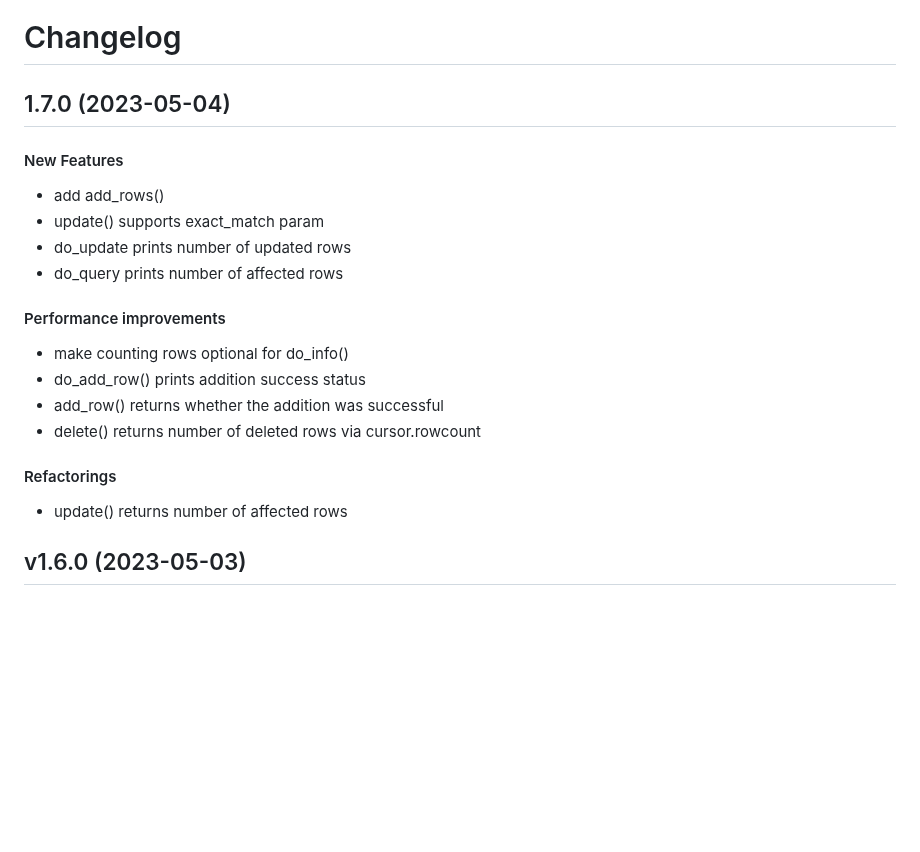
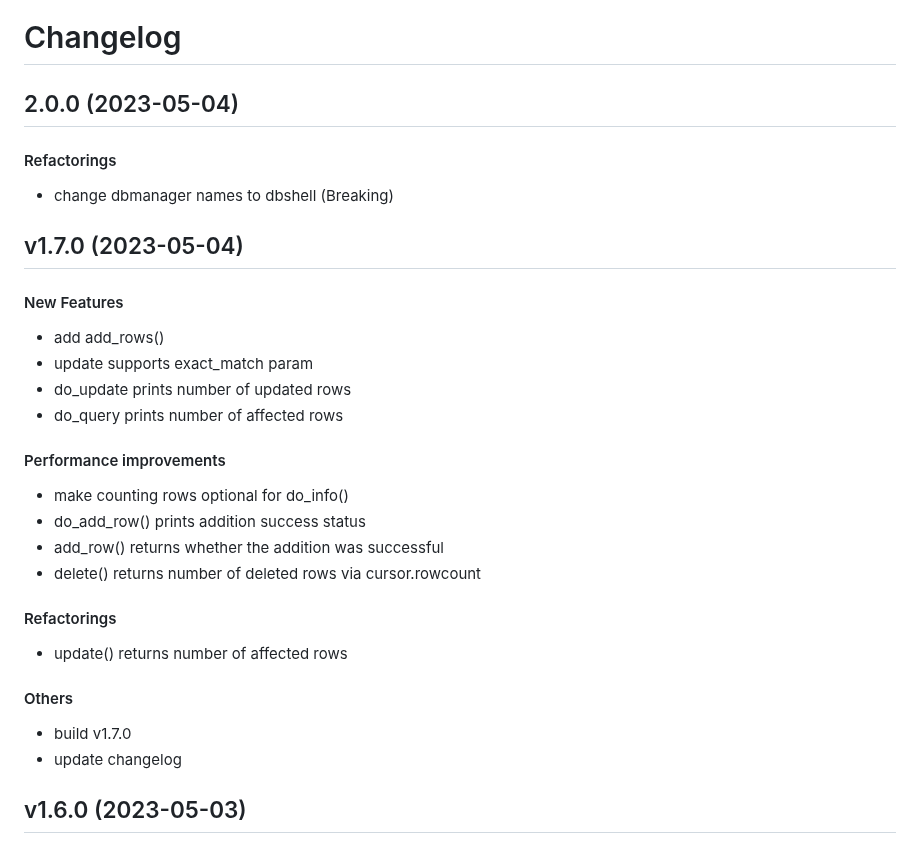
Before and after one commit to matt-manes/databased, a Markdown page: CHANGELOG.md, the part around the change. GitHub-like rendering; blank space fills up the shorter version.

Commit message:
chore: update changelog

```diff
--- a/CHANGELOG.md
+++ b/CHANGELOG.md
@@ -1,11 +1,18 @@
 # Changelog
 
-## 1.7.0 (2023-05-04)
+## 2.0.0 (2023-05-04)
+
+#### Refactorings
+
+* change dbmanager names to dbshell (Breaking)
+
+
+## v1.7.0 (2023-05-04)
 
 #### New Features
 
 * add add_rows()
-* update() supports exact_match param
+* update supports exact_match param
 * do_update prints number of updated rows
 * do_query prints number of affected rows
 #### Performance improvements
@@ -17,6 +24,10 @@
 #### Refactorings
 
 * update() returns number of affected rows
+#### Others
+
+* build v1.7.0
+* update changelog
 
 
 ## v1.6.0 (2023-05-03)
```
